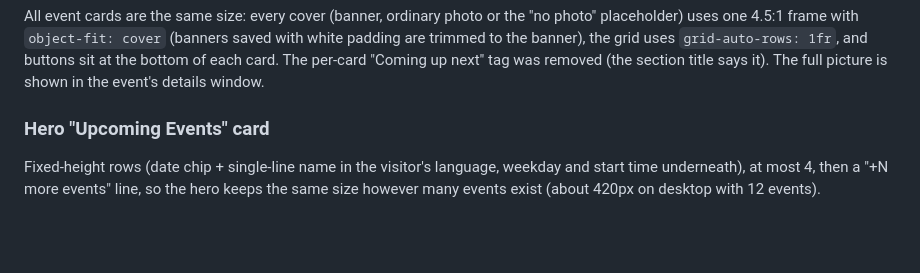
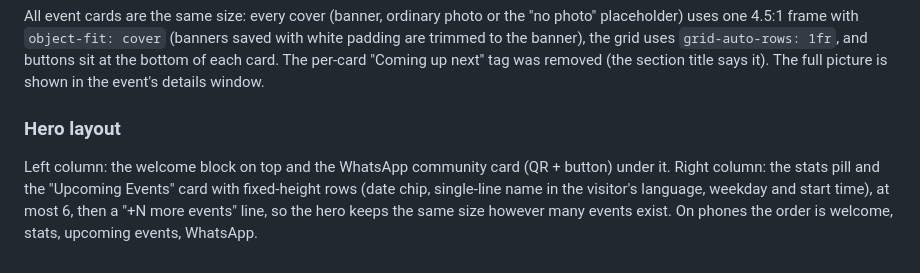
Before and after one commit to mohamedhegazy-code/SPORTS-FUN-COMMITTEE-, a Markdown page: README.md, the part around the change. Drawn GitHub-style; blank space fills up the shorter version.

```diff
--- a/README.md
+++ b/README.md
@@ -808,5 +808,5 @@ for your deployment.
 ### Event card covers
 All event cards are the same size: every cover (banner, ordinary photo or the "no photo" placeholder) uses one 4.5:1 frame with `object-fit: cover` (banners saved with white padding are trimmed to the banner), the grid uses `grid-auto-rows: 1fr`, and buttons sit at the bottom of each card. The per-card "Coming up next" tag was removed (the section title says it). The full picture is shown in the event's details window.
 
-### Hero "Upcoming Events" card
-Fixed-height rows (date chip + single-line name in the visitor's language, weekday and start time underneath), at most 4, then a "+N more events" line, so the hero keeps the same size however many events exist (about 420px on desktop with 12 events).
+### Hero layout
+Left column: the welcome block on top and the WhatsApp community card (QR + button) under it. Right column: the stats pill and the "Upcoming Events" card with fixed-height rows (date chip, single-line name in the visitor's language, weekday and start time), at most 6, then a "+N more events" line, so the hero keeps the same size however many events exist. On phones the order is welcome, stats, upcoming events, WhatsApp.
```
